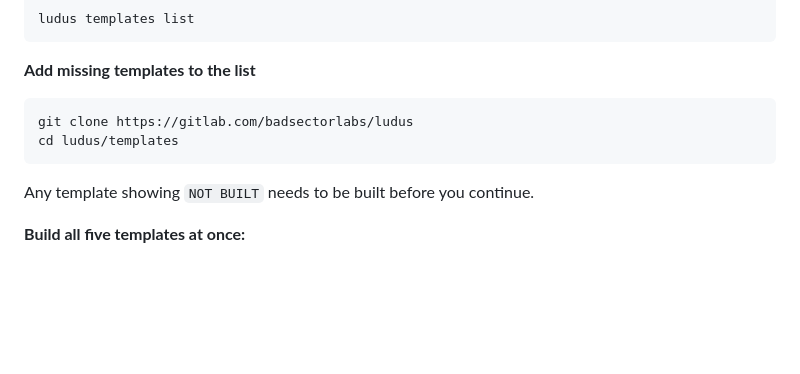
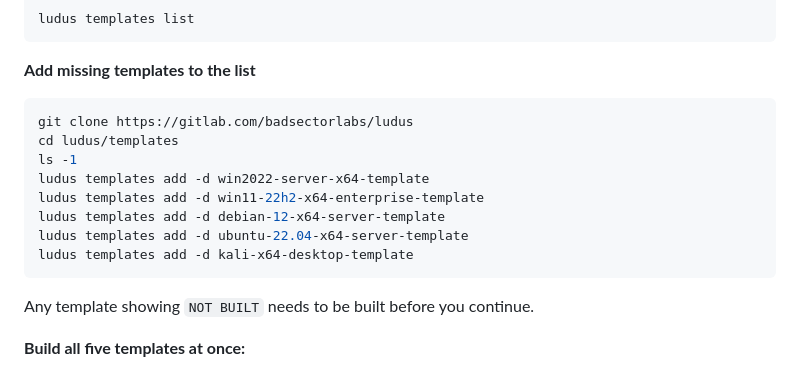
Before and after one commit to Cdanner7766/Ludus-AD-Range-Configured, a Markdown page: SETUP.md, the part around the change. Drawn GitHub-style; blank space fills up the shorter version.

Commit message:
Add missing templates to the setup instructions
Added commands to include missing templates for various operating systems.

````diff
--- a/SETUP.md
+++ b/SETUP.md
@@ -23,6 +23,12 @@ ludus templates list
 ```bash
 git clone https://gitlab.com/badsectorlabs/ludus
 cd ludus/templates
+ls -1
+ludus templates add -d win2022-server-x64-template
+ludus templates add -d win11-22h2-x64-enterprise-template
+ludus templates add -d debian-12-x64-server-template
+ludus templates add -d ubuntu-22.04-x64-server-template
+ludus templates add -d kali-x64-desktop-template
 ```
 
 Any template showing `NOT BUILT` needs to be built before you continue.
````
